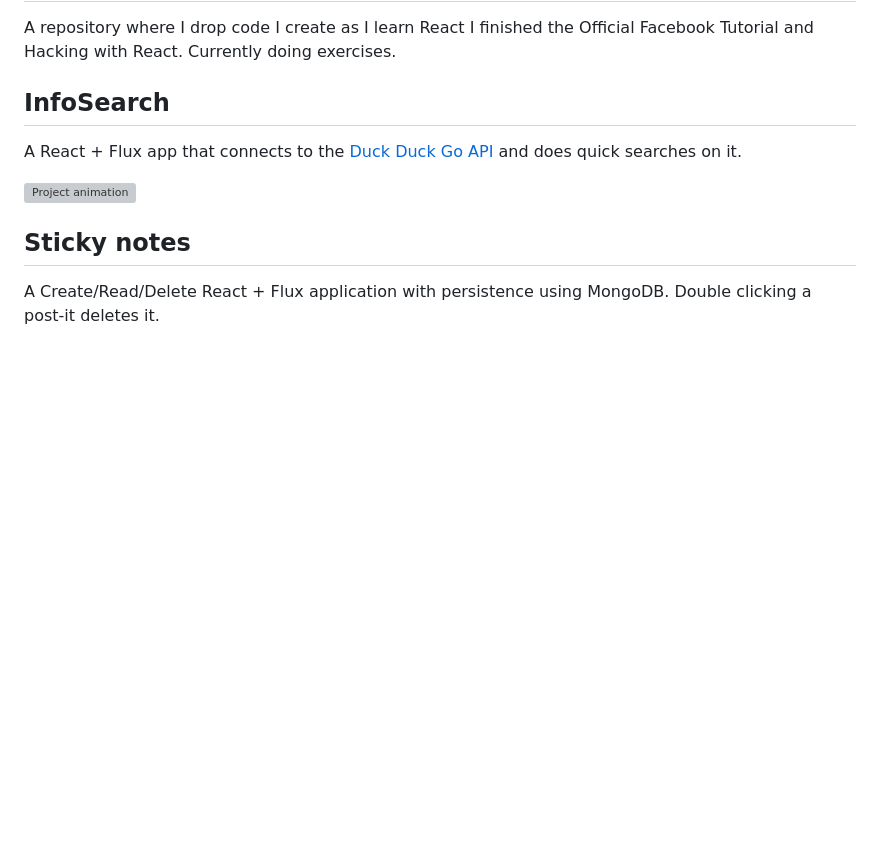
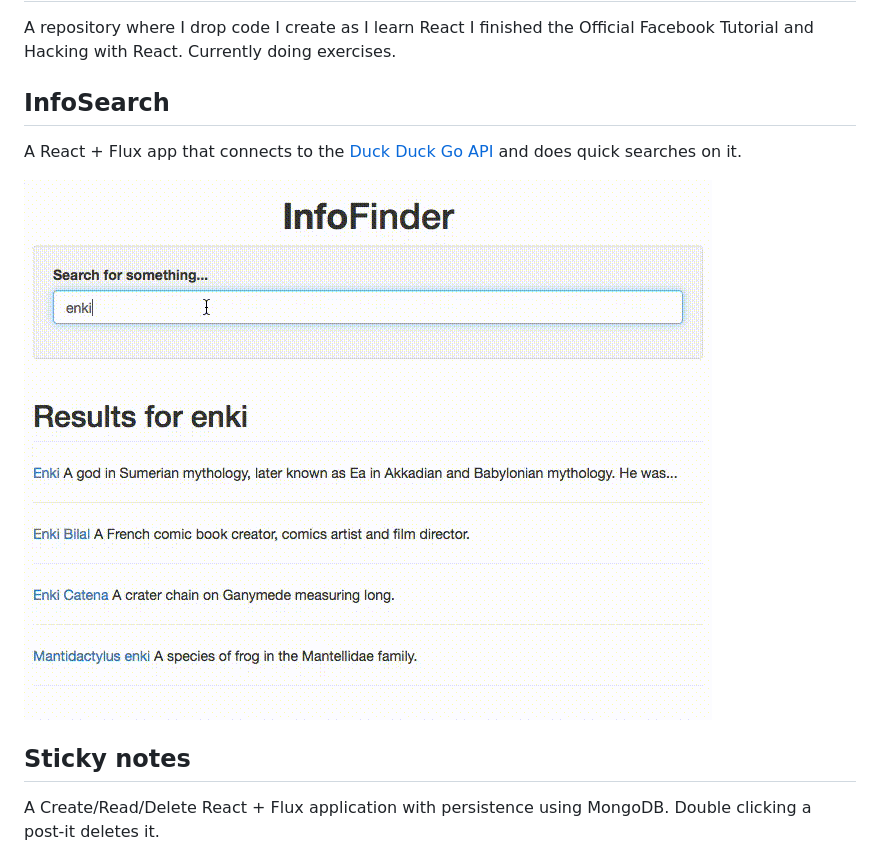
Before and after one commit to Zyst/learning-react, a Markdown page: README.md, the part around the change. Drawn GitHub-style; pictures changed too: assets/info-finder.gif (added); blank space fills up the shorter version; grey boxes are pictures that could not be loaded.

Commit message:
Changed webm to gif sadness

```diff
--- a/README.md
+++ b/README.md
@@ -5,7 +5,7 @@ A repository where I drop code I create as I learn React I finished the Official
 
 A React + Flux app that connects to the [Duck Duck Go API](https://duckduckgo.com/api) and does quick searches on it.
 
-![Project animation](assets/info-finder.webm)
+![Project animation](assets/info-finder.gif)
 
 ## Sticky notes
 
```
Also changed, not shown: 1 other file.
